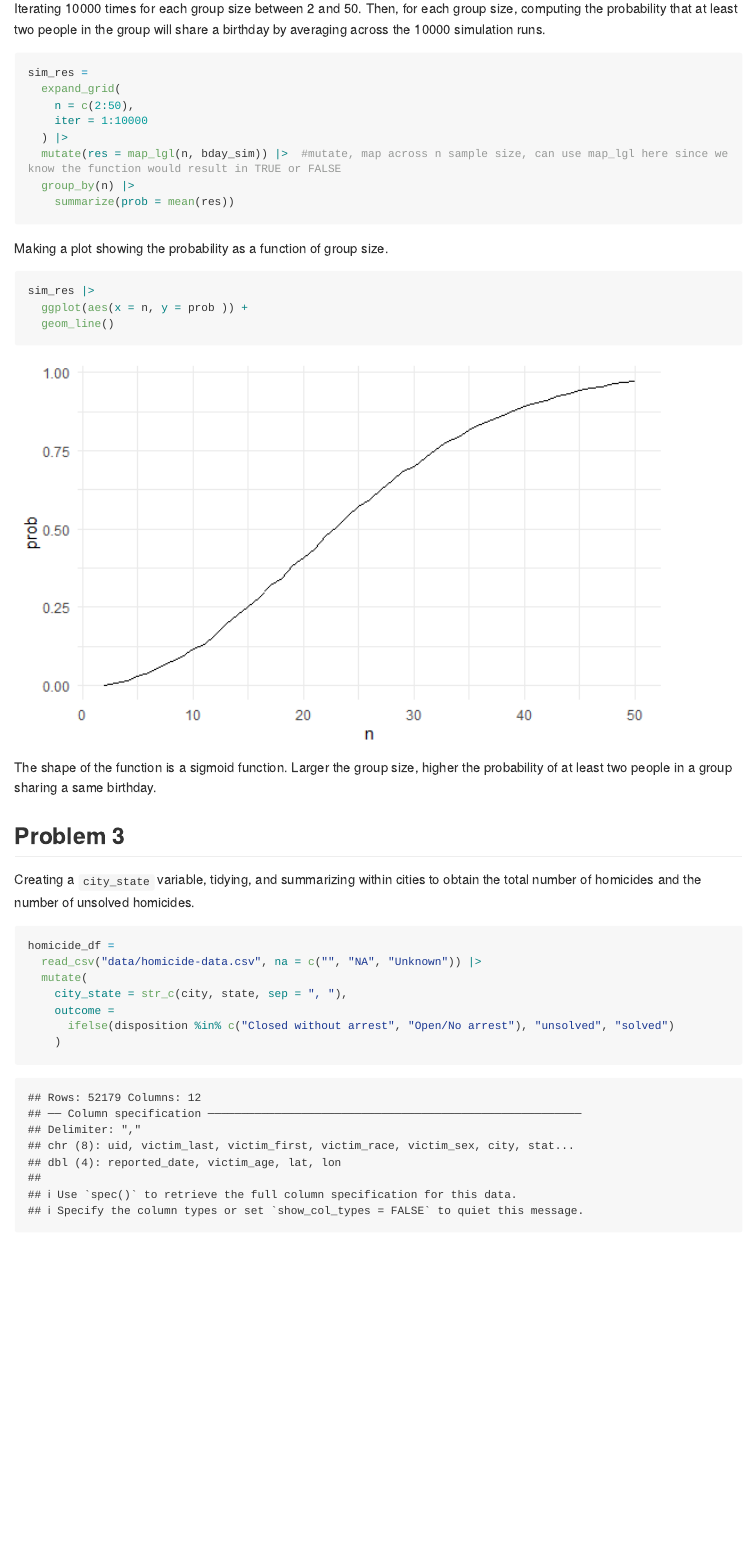
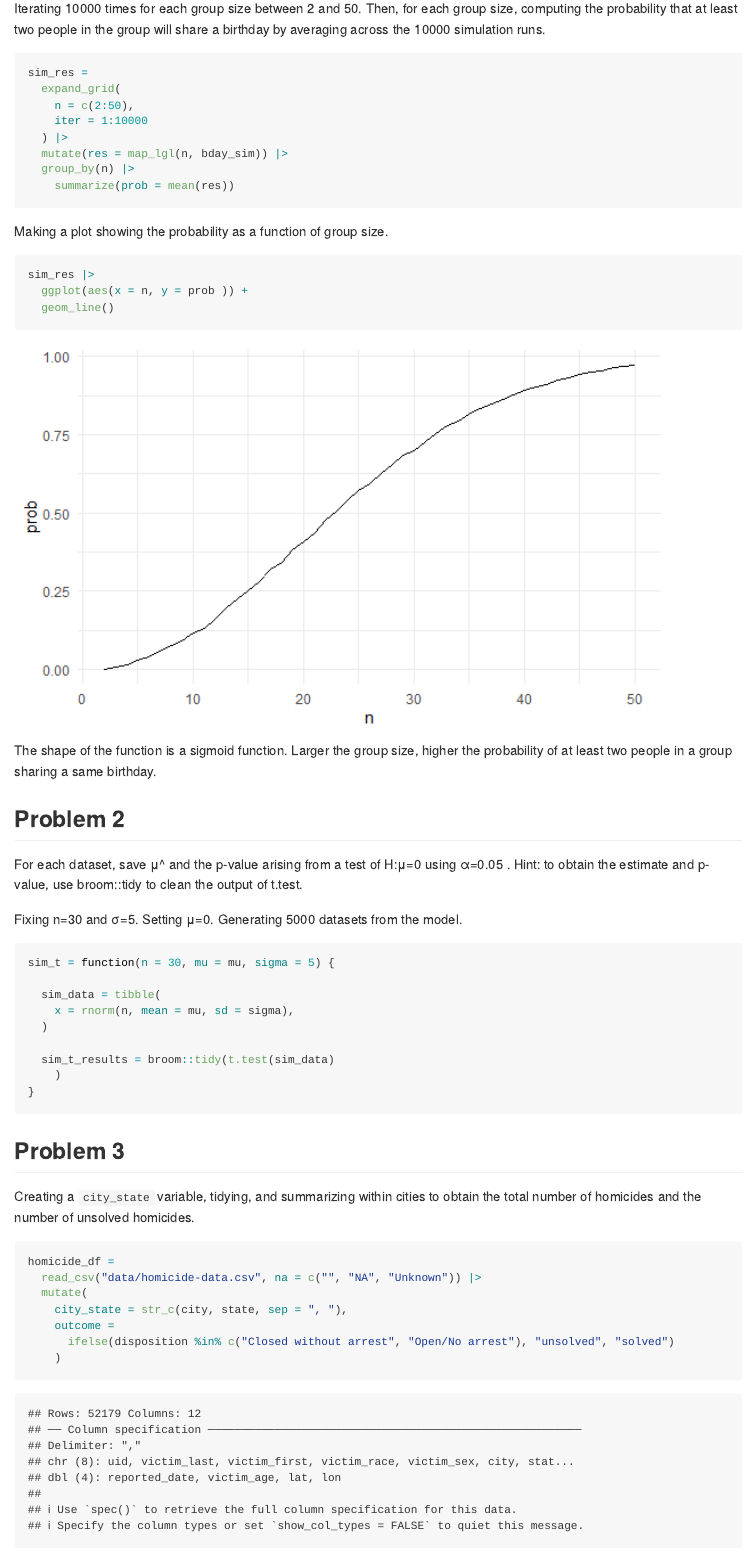
Before and after one commit to writer3/p8105_hw5_jy, an R Markdown document (p8105_hw5_jy.Rmd): the page in a window 1100 px wide, from 1410 px down. The pictures show the output file p8105_hw5_jy.md that the author committed with the source, drawn offline in the style of GitHub; long lines of code are wrapped.

Commit message:
problem 2 set up function

````diff
--- a/p8105_hw5_jy.Rmd
+++ b/p8105_hw5_jy.Rmd
@@ -61,7 +61,7 @@ sim_res =
     n = c(2:50),
     iter = 1:10000
   ) |>
-  mutate(res = map_lgl(n, bday_sim)) |>  #mutate, map across n sample size, can use map_lgl here since we know the function would result in TRUE or FALSE
+  mutate(res = map_lgl(n, bday_sim)) |>
   group_by(n) |>
     summarize(prob = mean(res))
 ```
@@ -77,6 +77,29 @@ sim_res |>
 
 The shape of the function is a sigmoid function. Larger the group size, higher the probability of at least two people in a group sharing a same birthday.
 
+
+## Problem 2
+
+For each dataset, save μ^
+ and the p-value arising from a test of H:μ=0
+ using α=0.05
+. Hint: to obtain the estimate and p-value, use broom::tidy to clean the output of t.test.
+
+
+Fixing n=30 and σ=5. Setting μ=0. Generating 5000 datasets from the model.
+```{r}
+sim_t = function(n = 30, mu = mu, sigma = 5) {
+
+  sim_data = tibble(
+    x = rnorm(n, mean = mu, sd = sigma),
+  )
+
+  sim_t_results = broom::tidy(t.test(sim_data)
+    )
+}
+
+
+```
 
 
 ## Problem 3
````
Also changed, not shown: p8105_hw5_jy.md, p8105_hw5_jy_files/figure-gfm/unnamed-chunk-11-1.png (added).
